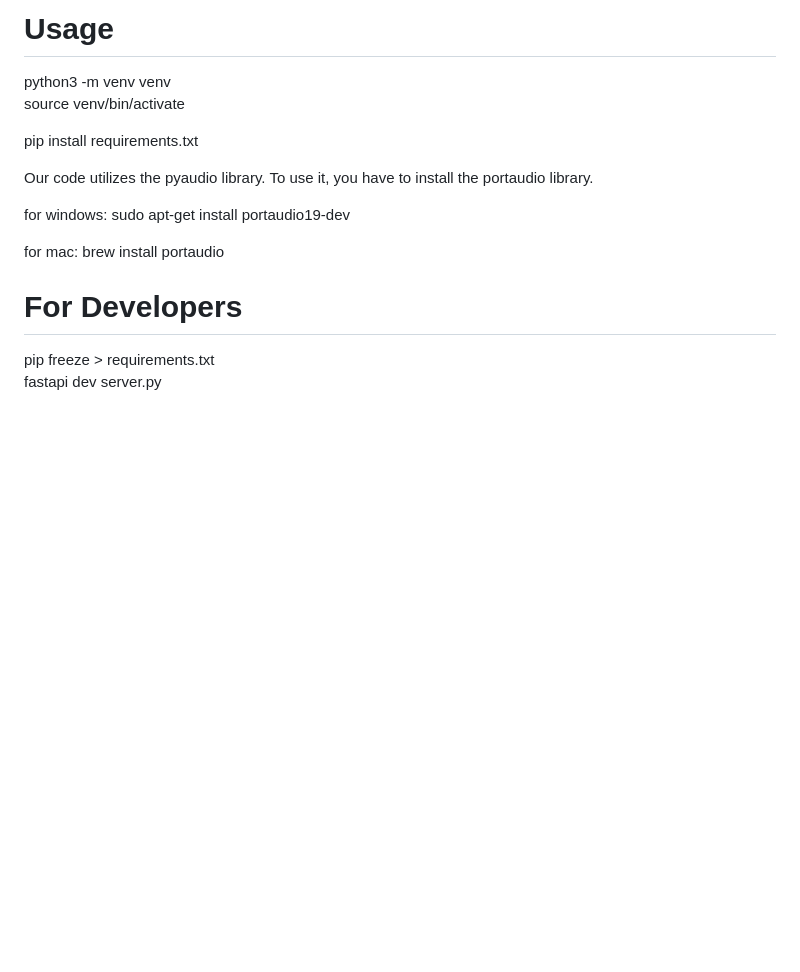
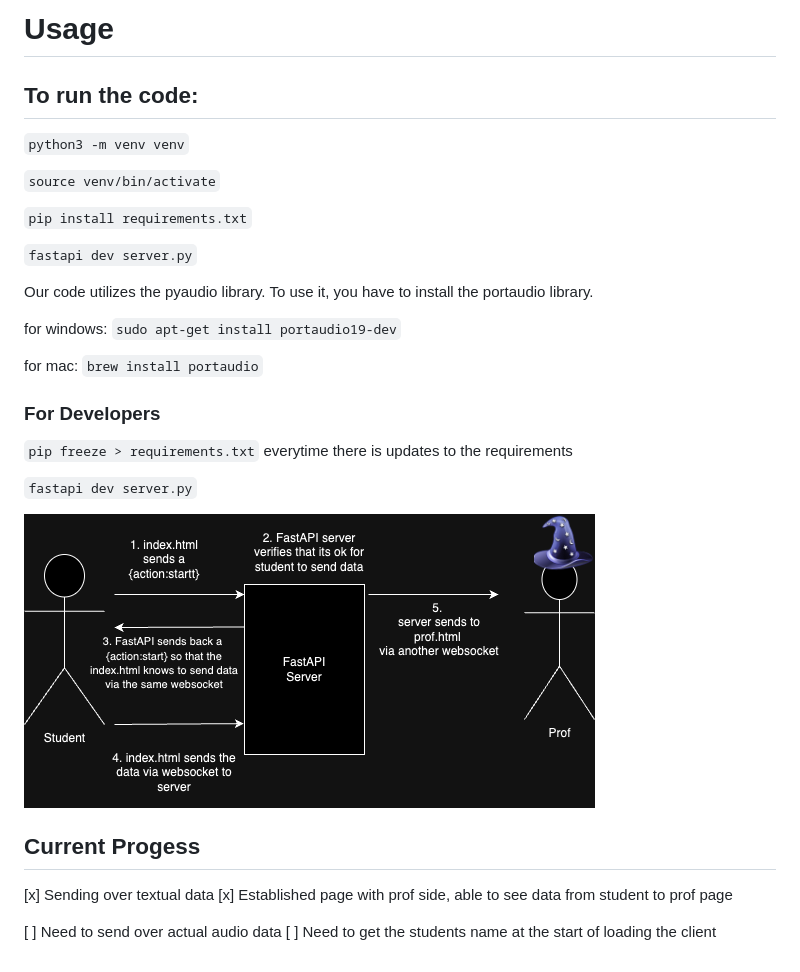
Before and after one commit to jamz903/cs3103-g15, a Markdown page: README.md, the part around the change. Rendered like a GitHub page; pictures changed too: CS3103Assignment4.png (added); blank space fills up the shorter version.

Commit message:
Enhacnce readme and add diagram image

```diff
--- a/README.md
+++ b/README.md
@@ -1,20 +1,33 @@
-<h1>Usage</h1>
-python3 -m venv venv
+# Usage
 
-source venv/bin/activate
+## To run the code:
+`python3 -m venv venv`
 
-pip install requirements.txt
+`source venv/bin/activate`
+
+`pip install requirements.txt`
+
+`fastapi dev server.py`
+
 
 Our code utilizes the pyaudio library. To use it, you have to install the portaudio library.
 
 for windows:
-sudo apt-get install portaudio19-dev
+`sudo apt-get install portaudio19-dev`
 
 for mac:
-brew install portaudio
+`brew install portaudio`
 
+### For Developers
+`pip freeze > requirements.txt` everytime there is updates to the requirements
 
-<h1>For Developers</h1>
-pip freeze > requirements.txt
+`fastapi dev server.py`
 
-fastapi dev server.py
+![alt text](CS3103Assignment4.png)
+
+## Current Progess
+[x] Sending over textual data
+[x] Established page with prof side, able to see data from student to prof page
+
+[ ] Need to send over actual audio data
+[ ] Need to get the students name at the start of loading the client
```
Also changed, not shown: 4 other files.
